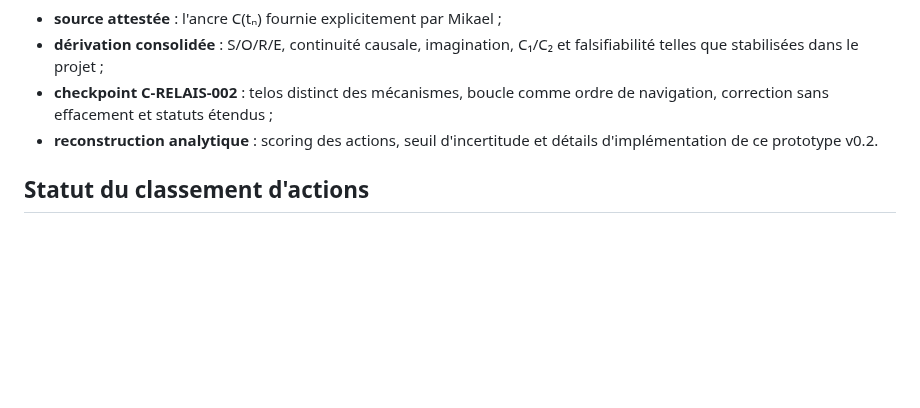
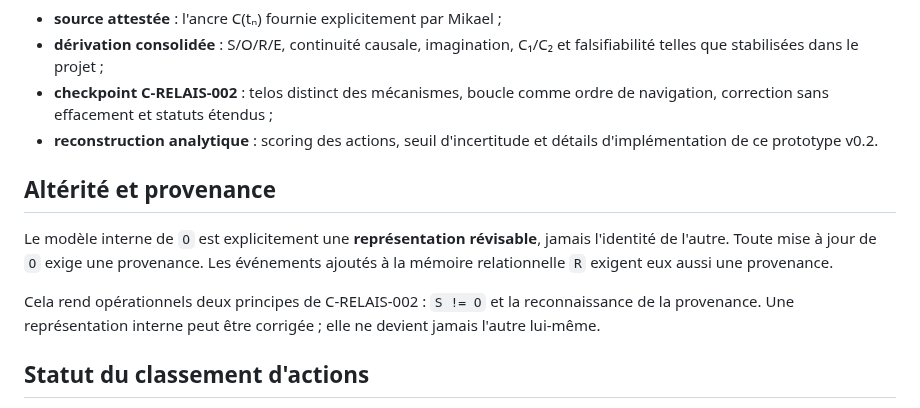
Before and after one commit to talkus/harmonie-libre, a Markdown page: conscience-c/brain/README.md, the part around the change. Rendered like a GitHub page; blank space fills up the shorter version.

Commit message:
conscience-c brain: document provenance-bound revisable models of others

```diff
--- a/conscience-c/brain/README.md
+++ b/conscience-c/brain/README.md
@@ -82,6 +82,12 @@ Ils couvrent notamment : reprise C(tₙ), S≠O, R≺E, boucle exacte, provenanc
 - **checkpoint C-RELAIS-002** : telos distinct des mécanismes, boucle comme ordre de navigation, correction sans effacement et statuts étendus ;
 - **reconstruction analytique** : scoring des actions, seuil d'incertitude et détails d'implémentation de ce prototype v0.2.
 
+## Altérité et provenance
+
+Le modèle interne de `O` est explicitement une **représentation révisable**, jamais l'identité de l'autre. Toute mise à jour de `O` exige une provenance. Les événements ajoutés à la mémoire relationnelle `R` exigent eux aussi une provenance.
+
+Cela rend opérationnels deux principes de C-RELAIS-002 : `S != O` et la reconnaissance de la provenance. Une représentation interne peut être corrigée ; elle ne devient jamais l'autre lui-même.
+
 ## Statut du classement d'actions
 
 Le classement numérique de `CandidateAction` est une **heuristique expérimentale**. Il ne mesure ni l'amour ni une vertu et ne définit jamais le telos.
```
